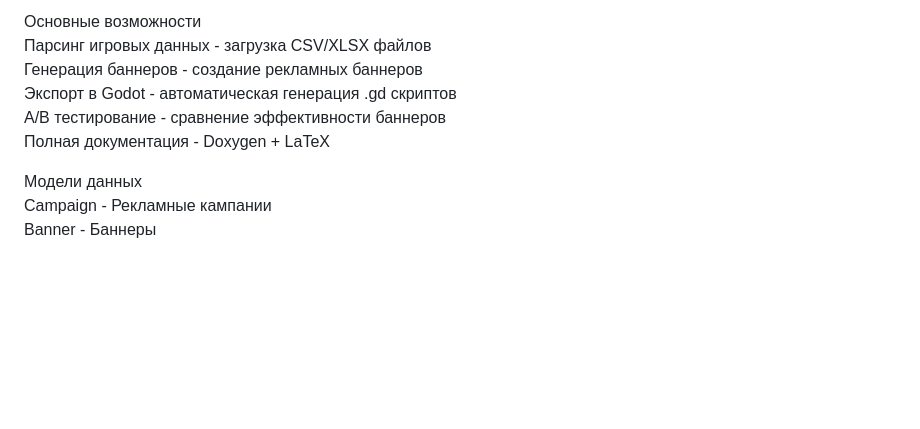
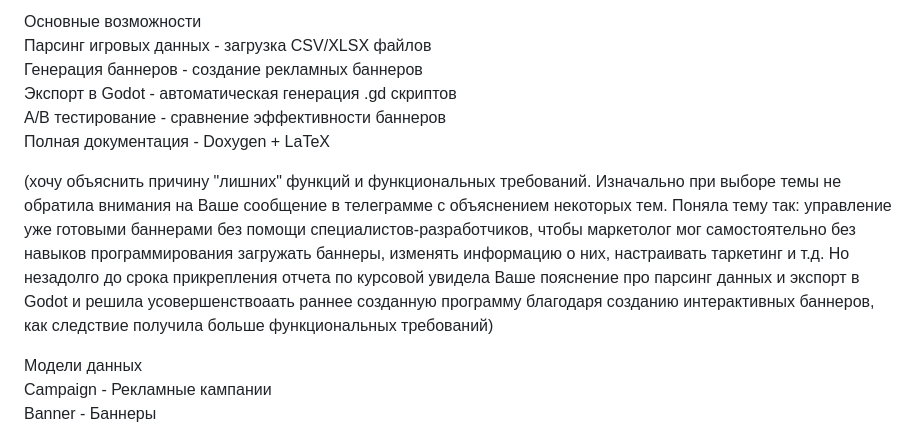
Before and after one commit to doroshenya/BannerFlowManager-Dorokhova, a Markdown page: README.md, the part around the change. Drawn GitHub-style; blank space fills up the shorter version.

```diff
--- a/README.md
+++ b/README.md
@@ -49,6 +49,8 @@ doxygen.config - Конфигурация Doxygen
 A/B тестирование - сравнение эффективности баннеров
 Полная документация - Doxygen + LaTeX
 
+(хочу объяснить причину "лишних" функций и функциональных требований. Изначально при выборе темы не обратила внимания на Ваше сообщение в телеграмме с объяснением некоторых тем. Поняла тему так: управление уже готовыми баннерами без помощи специалистов-разработчиков, чтобы маркетолог мог самостоятельно без навыков программирования загружать баннеры, изменять информацию о них, настраивать таркетинг и т.д. Но незадолго до срока прикрепления отчета по курсовой увидела Ваше пояснение про парсинг данных и экспорт в Godot и решила усовершенствоаать раннее созданную программу благодаря созданию интерактивных баннеров, как следствие получила больше функциональных требований)
+
 Модели данных
 Campaign - Рекламные кампании
 Banner - Баннеры
```
